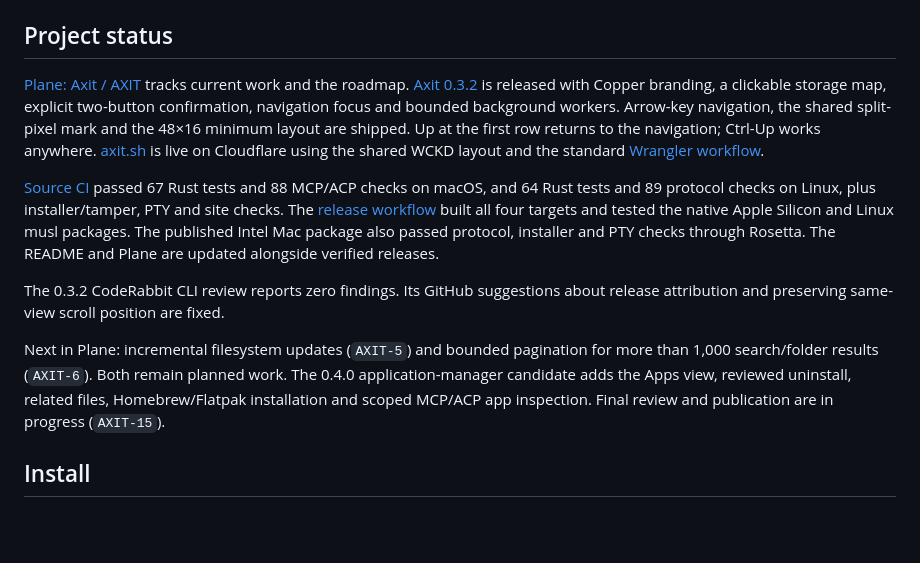
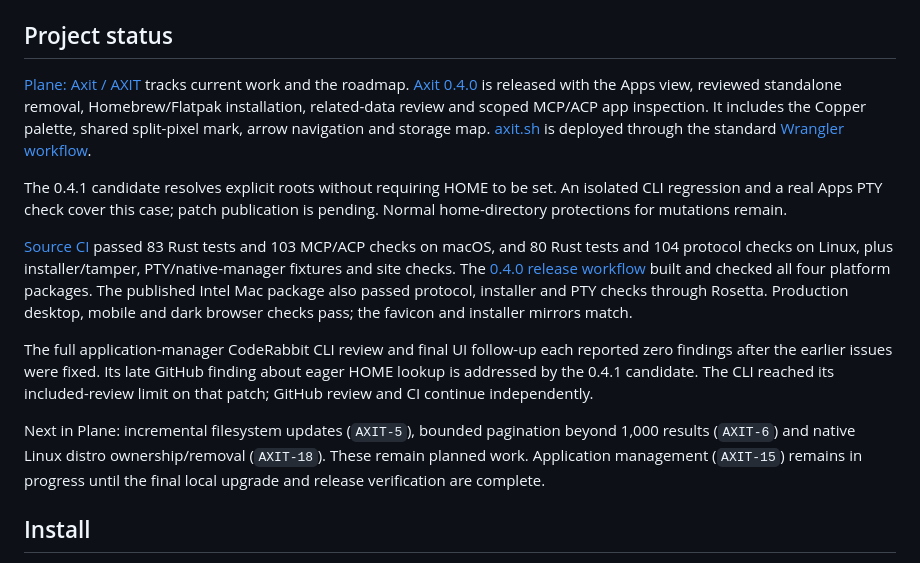
Before and after one commit to wckdboy/axit, a Markdown page: README.md, the part around the change. Drawn GitHub-style; blank space fills up the shorter version.

Commit message:
docs: align release status with the root fallback patch

```diff
--- a/README.md
+++ b/README.md
@@ -20,30 +20,33 @@ editing it; site checks verify both generated SVGs match.
 ## Project status
 
 [Plane: Axit / AXIT](https://app.plane.so/wckd/projects/21757fa0-759f-4ce5-a114-4620fd693302/issues/)
-tracks current work and the roadmap. [Axit 0.3.2](https://github.com/wckdboy/axit/releases/tag/v0.3.2)
-is released with Copper branding, a clickable storage map, explicit two-button
-confirmation, navigation focus and bounded background workers.
-Arrow-key navigation, the shared split-pixel mark and the 48×16 minimum layout
-are shipped. Up at the first row returns to the navigation; Ctrl-Up works anywhere.
-[axit.sh](https://axit.sh) is live on Cloudflare using the shared WCKD layout and
-the standard [Wrangler workflow](site/README.md).
+tracks current work and the roadmap. [Axit 0.4.0](https://github.com/wckdboy/axit/releases/tag/v0.4.0)
+is released with the Apps view, reviewed standalone removal, Homebrew/Flatpak
+installation, related-data review and scoped MCP/ACP app inspection. It includes
+the Copper palette, shared split-pixel mark, arrow navigation and storage map.
+[axit.sh](https://axit.sh) is deployed through the standard [Wrangler workflow](site/README.md).
 
-[Source CI](https://github.com/wckdboy/axit/actions/runs/40159774430) passed 67 Rust
-tests and 88 MCP/ACP checks on macOS, and 64 Rust tests and 89 protocol checks on
-Linux, plus installer/tamper, PTY and site checks. The
-[release workflow](https://github.com/wckdboy/axit/actions/runs/40160039361) built all
-four targets and tested the native Apple Silicon and Linux musl packages. The
-published Intel Mac package also passed protocol, installer and PTY checks through
-Rosetta. The README and Plane are updated alongside verified releases.
+The 0.4.1 candidate resolves explicit roots without requiring HOME to be set.
+An isolated CLI regression and a real Apps PTY check cover this case; patch
+publication is pending. Normal home-directory protections for mutations remain.
 
-The 0.3.2 CodeRabbit CLI review reports zero findings. Its GitHub suggestions
-about release attribution and preserving same-view scroll position are fixed.
+[Source CI](https://github.com/wckdboy/axit/actions/runs/40164317370) passed 83 Rust
+tests and 103 MCP/ACP checks on macOS, and 80 Rust tests and 104 protocol checks on
+Linux, plus installer/tamper, PTY/native-manager fixtures and site checks. The
+[0.4.0 release workflow](https://github.com/wckdboy/axit/actions/runs/40164785649)
+built and checked all four platform packages. The published Intel Mac package also
+passed protocol, installer and PTY checks through Rosetta. Production desktop,
+mobile and dark browser checks pass; the favicon and installer mirrors match.
 
-Next in Plane: incremental filesystem updates (`AXIT-5`) and bounded pagination
-for more than 1,000 search/folder results (`AXIT-6`). Both remain planned work.
-The 0.4.0 application-manager candidate adds the Apps view, reviewed uninstall,
-related files, Homebrew/Flatpak installation and scoped MCP/ACP app inspection.
-Final review and publication are in progress (`AXIT-15`).
+The full application-manager CodeRabbit CLI review and final UI follow-up each
+reported zero findings after the earlier issues were fixed. Its late GitHub finding
+about eager HOME lookup is addressed by the 0.4.1 candidate. The CLI reached its
+included-review limit on that patch; GitHub review and CI continue independently.
+
+Next in Plane: incremental filesystem updates (`AXIT-5`), bounded pagination
+beyond 1,000 results (`AXIT-6`) and native Linux distro ownership/removal (`AXIT-18`).
+These remain planned work. Application management (`AXIT-15`) remains in progress
+until the final local upgrade and release verification are complete.
 
 ## Install
 
```
